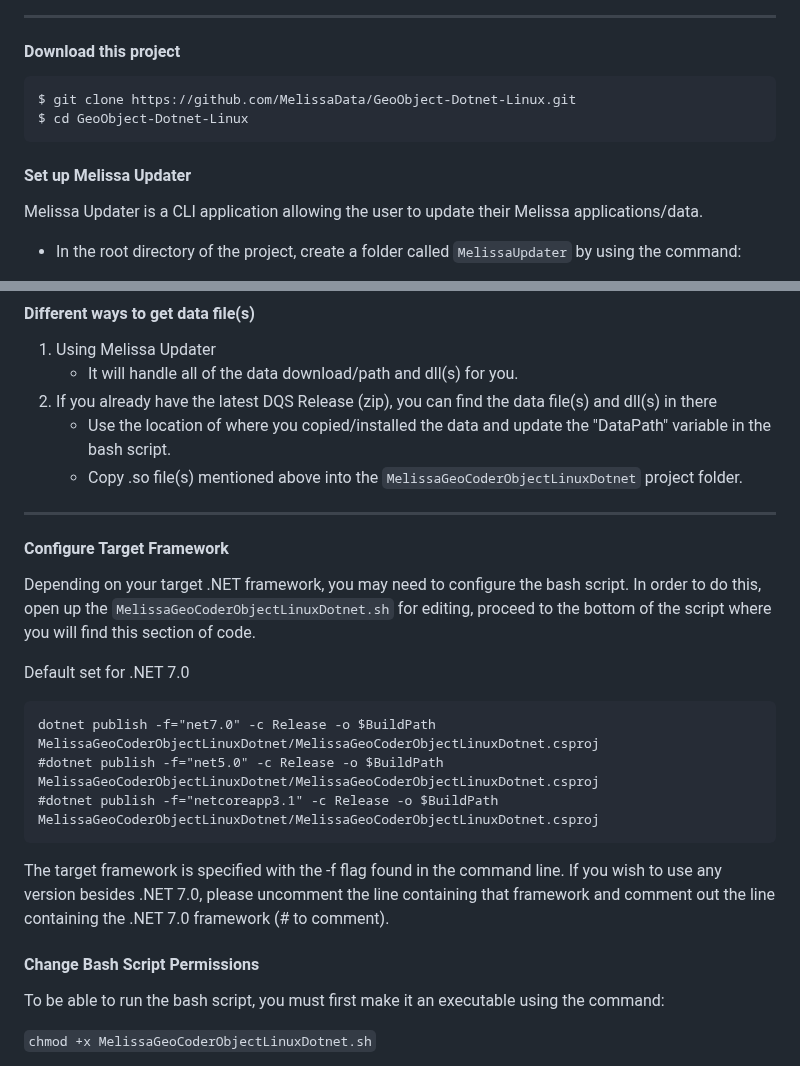
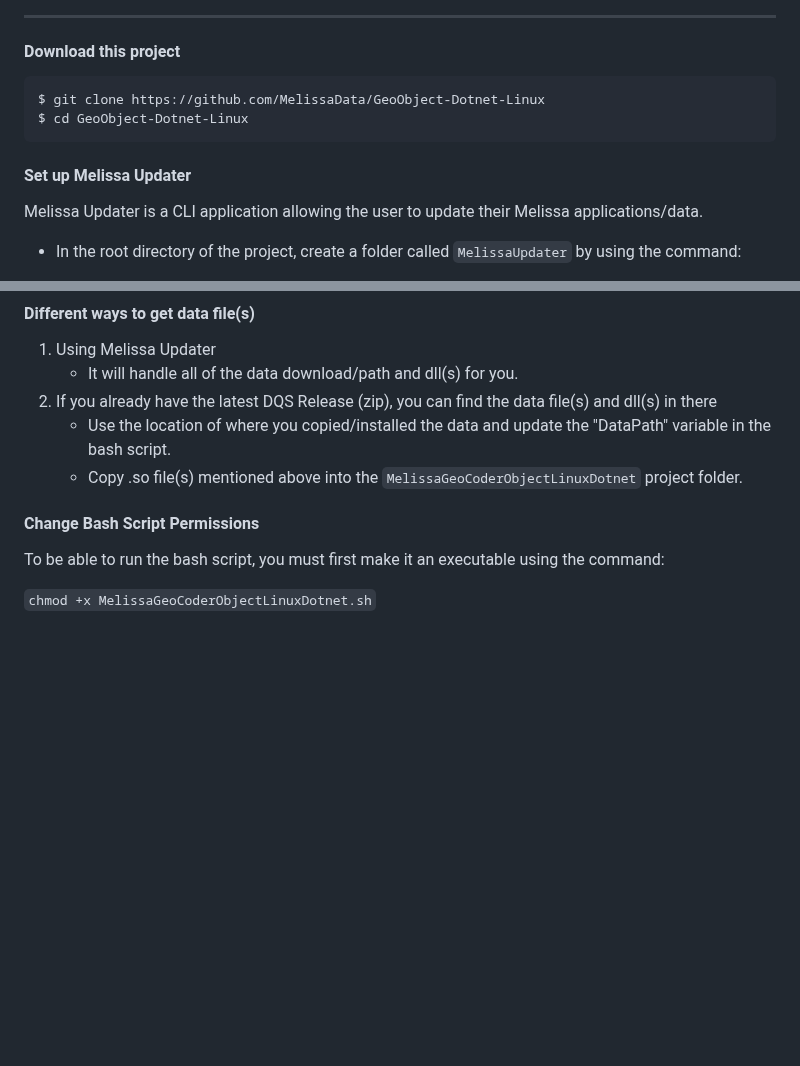
Before and after one commit to MelissaData/GeoObject-Dotnet-Linux, a Markdown page: README.md, 2 parts joined by grey strips. Drawn GitHub-style; blank space fills up the shorter version.

````diff
--- a/README.md
+++ b/README.md
@@ -81,12 +76,11 @@ Once all of this is done, you should be able to verify that the SDK is install w
 
 #### Download this project
 ```
-$ git clone https://github.com/MelissaData/GeoObject-Dotnet-Linux.git
+$ git clone https://github.com/MelissaData/GeoObject-Dotnet-Linux
 $ cd GeoObject-Dotnet-Linux
 ```
 
 #### Set up Melissa Updater
-
 Melissa Updater is a CLI application allowing the user to update their Melissa applications/data.
 
 - In the root directory of the project, create a folder called `MelissaUpdater` by using the command:
@@ -117,22 +111,7 @@ Melissa Updater is a CLI application allowing the user to update their Melissa a
     - Use the location of where you copied/installed the data and update the "DataPath" variable in the bash script.
     - Copy .so file(s) mentioned above into the `MelissaGeoCoderObjectLinuxDotnet` project folder.
 
-----------------------------------------
-
-#### Configure Target Framework
-
-Depending on your target .NET framework, you may need to configure the bash script. In order to do this, open up the `MelissaGeoCoderObjectLinuxDotnet.sh` for editing, proceed to the bottom of the script where you will find this section of code.
-
-Default set for .NET 7.0
-```
-dotnet publish -f="net7.0" -c Release -o $BuildPath MelissaGeoCoderObjectLinuxDotnet/MelissaGeoCoderObjectLinuxDotnet.csproj
-#dotnet publish -f="net5.0" -c Release -o $BuildPath MelissaGeoCoderObjectLinuxDotnet/MelissaGeoCoderObjectLinuxDotnet.csproj
-#dotnet publish -f="netcoreapp3.1" -c Release -o $BuildPath MelissaGeoCoderObjectLinuxDotnet/MelissaGeoCoderObjectLinuxDotnet.csproj
-```
-The target framework is specified with the -f flag found in the command line. If you wish to use any version besides .NET 7.0, please uncomment the line containing that framework and comment out the line containing the .NET 7.0 framework (# to comment).
-
 #### Change Bash Script Permissions
-
 To be able to run the bash script, you must first make it an executable using the command:
 
 `chmod +x MelissaGeoCoderObjectLinuxDotnet.sh`
````
Also changed, not shown: other parts of README.md (+8 -16 lines), screenshots/output.png, 4 other files.
